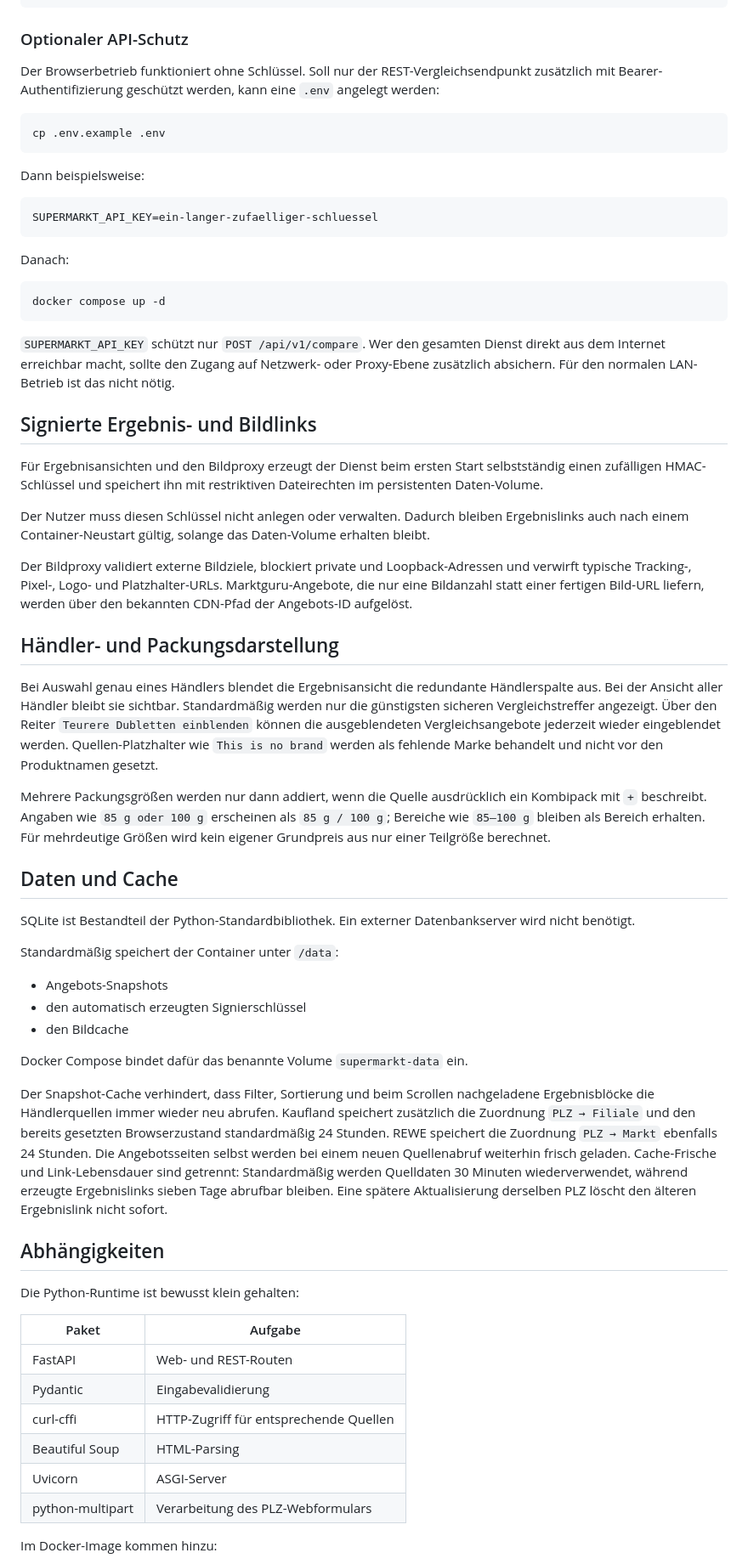
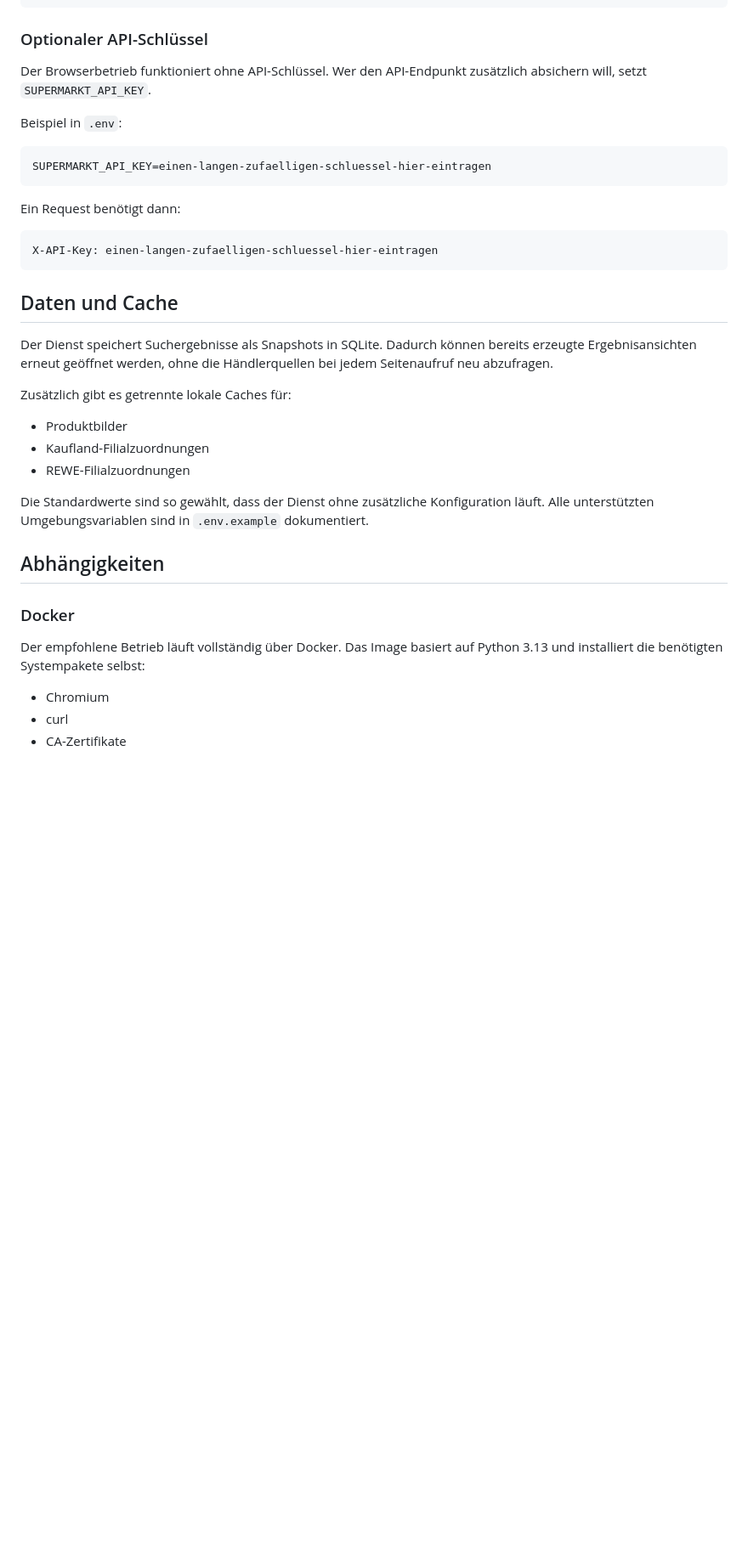
Before and after one commit to DerSeb90/KorbKlar, a Markdown page: README.md, the part around one of its changes. Shown at 85% size. GitHub-like rendering; blank space fills up the shorter version.

````diff
--- a/README.md
+++ b/README.md
@@ -201,68 +206,41 @@ Beispiel mit mehreren Bonusprogrammen:
 }
 ```
 
-### Optionaler API-Schutz
+### Optionaler API-Schlüssel
 
-Der Browserbetrieb funktioniert ohne Schlüssel. Soll nur der REST-Vergleichsendpunkt zusätzlich mit Bearer-Authentifizierung geschützt werden, kann eine `.env` angelegt werden:
+Der Browserbetrieb funktioniert ohne API-Schlüssel. Wer den API-Endpunkt zusätzlich absichern will, setzt `SUPERMARKT_API_KEY`.
 
-```bash
-cp .env.example .env
+Beispiel in `.env`:
+
+```dotenv
+SUPERMARKT_API_KEY=einen-langen-zufaelligen-schluessel-hier-eintragen
 ```
 
-Dann beispielsweise:
+Ein Request benötigt dann:
 
-```dotenv
-SUPERMARKT_API_KEY=ein-langer-zufaelliger-schluessel
+```text
+X-API-Key: einen-langen-zufaelligen-schluessel-hier-eintragen
 ```
-
-Danach:
-
-```bash
-docker compose up -d
-```
-
-`SUPERMARKT_API_KEY` schützt nur `POST /api/v1/compare`. Wer den gesamten Dienst direkt aus dem Internet erreichbar macht, sollte den Zugang auf Netzwerk- oder Proxy-Ebene zusätzlich absichern. Für den normalen LAN-Betrieb ist das nicht nötig.
-
-## Signierte Ergebnis- und Bildlinks
-
-Für Ergebnisansichten und den Bildproxy erzeugt der Dienst beim ersten Start selbstständig einen zufälligen HMAC-Schlüssel und speichert ihn mit restriktiven Dateirechten im persistenten Daten-Volume.
-
-Der Nutzer muss diesen Schlüssel nicht anlegen oder verwalten. Dadurch bleiben Ergebnislinks auch nach einem Container-Neustart gültig, solange das Daten-Volume erhalten bleibt.
-
-Der Bildproxy validiert externe Bildziele, blockiert private und Loopback-Adressen und verwirft typische Tracking-, Pixel-, Logo- und Platzhalter-URLs. Marktguru-Angebote, die nur eine Bildanzahl statt einer fertigen Bild-URL liefern, werden über den bekannten CDN-Pfad der Angebots-ID aufgelöst.
-
-## Händler- und Packungsdarstellung
-
-Bei Auswahl genau eines Händlers blendet die Ergebnisansicht die redundante Händlerspalte aus. Bei der Ansicht aller Händler bleibt sie sichtbar. Standardmäßig werden nur die günstigsten sicheren Vergleichstreffer angezeigt. Über den Reiter `Teurere Dubletten einblenden` können die ausgeblendeten Vergleichsangebote jederzeit wieder eingeblendet werden. Quellen-Platzhalter wie `This is no brand` werden als fehlende Marke behandelt und nicht vor den Produktnamen gesetzt.
-
-Mehrere Packungsgrößen werden nur dann addiert, wenn die Quelle ausdrücklich ein Kombipack mit `+` beschreibt. Angaben wie `85 g oder 100 g` erscheinen als `85 g / 100 g`; Bereiche wie `85–100 g` bleiben als Bereich erhalten. Für mehrdeutige Größen wird kein eigener Grundpreis aus nur einer Teilgröße berechnet.
 
 ## Daten und Cache
 
-SQLite ist Bestandteil der Python-Standardbibliothek. Ein externer Datenbankserver wird nicht benötigt.
+Der Dienst speichert Suchergebnisse als Snapshots in SQLite. Dadurch können bereits erzeugte Ergebnisansichten erneut geöffnet werden, ohne die Händlerquellen bei jedem Seitenaufruf neu abzufragen.
 
-Standardmäßig speichert der Container unter `/data`:
+Zusätzlich gibt es getrennte lokale Caches für:
 
-- Angebots-Snapshots
-- den automatisch erzeugten Signierschlüssel
-- den Bildcache
+- Produktbilder
+- Kaufland-Filialzuordnungen
+- REWE-Filialzuordnungen
 
-Docker Compose bindet dafür das benannte Volume `supermarkt-data` ein.
-
-Der Snapshot-Cache verhindert, dass Filter, Sortierung und beim Scrollen nachgeladene Ergebnisblöcke die Händlerquellen immer wieder neu abrufen. Kaufland speichert zusätzlich die Zuordnung `PLZ → Filiale` und den bereits gesetzten Browserzustand standardmäßig 24 Stunden. REWE speichert die Zuordnung `PLZ → Markt` ebenfalls 24 Stunden. Die Angebotsseiten selbst werden bei einem neuen Quellenabruf weiterhin frisch geladen. Cache-Frische und Link-Lebensdauer sind getrennt: Standardmäßig werden Quelldaten 30 Minuten wiederverwendet, während erzeugte Ergebnislinks sieben Tage abrufbar bleiben. Eine spätere Aktualisierung derselben PLZ löscht den älteren Ergebnislink nicht sofort.
+Die Standardwerte sind so gewählt, dass der Dienst ohne zusätzliche Konfiguration läuft. Alle unterstützten Umgebungsvariablen sind in `.env.example` dokumentiert.
 
 ## Abhängigkeiten
 
-Die Python-Runtime ist bewusst klein gehalten:
+### Docker
 
-| Paket | Aufgabe |
-|---|---|
-| FastAPI | Web- und REST-Routen |
-| Pydantic | Eingabevalidierung |
-| curl-cffi | HTTP-Zugriff für entsprechende Quellen |
-| Beautiful Soup | HTML-Parsing |
-| Uvicorn | ASGI-Server |
-| python-multipart | Verarbeitung des PLZ-Webformulars |
+Der empfohlene Betrieb läuft vollständig über Docker. Das Image basiert auf Python 3.13 und installiert die benötigten Systempakete selbst:
 
-Im Docker-Image kommen hinzu:
+- Chromium
+- curl
+- CA-Zertifikate
 
````
Also changed, not shown: other parts of README.md (+39 -90 lines).
